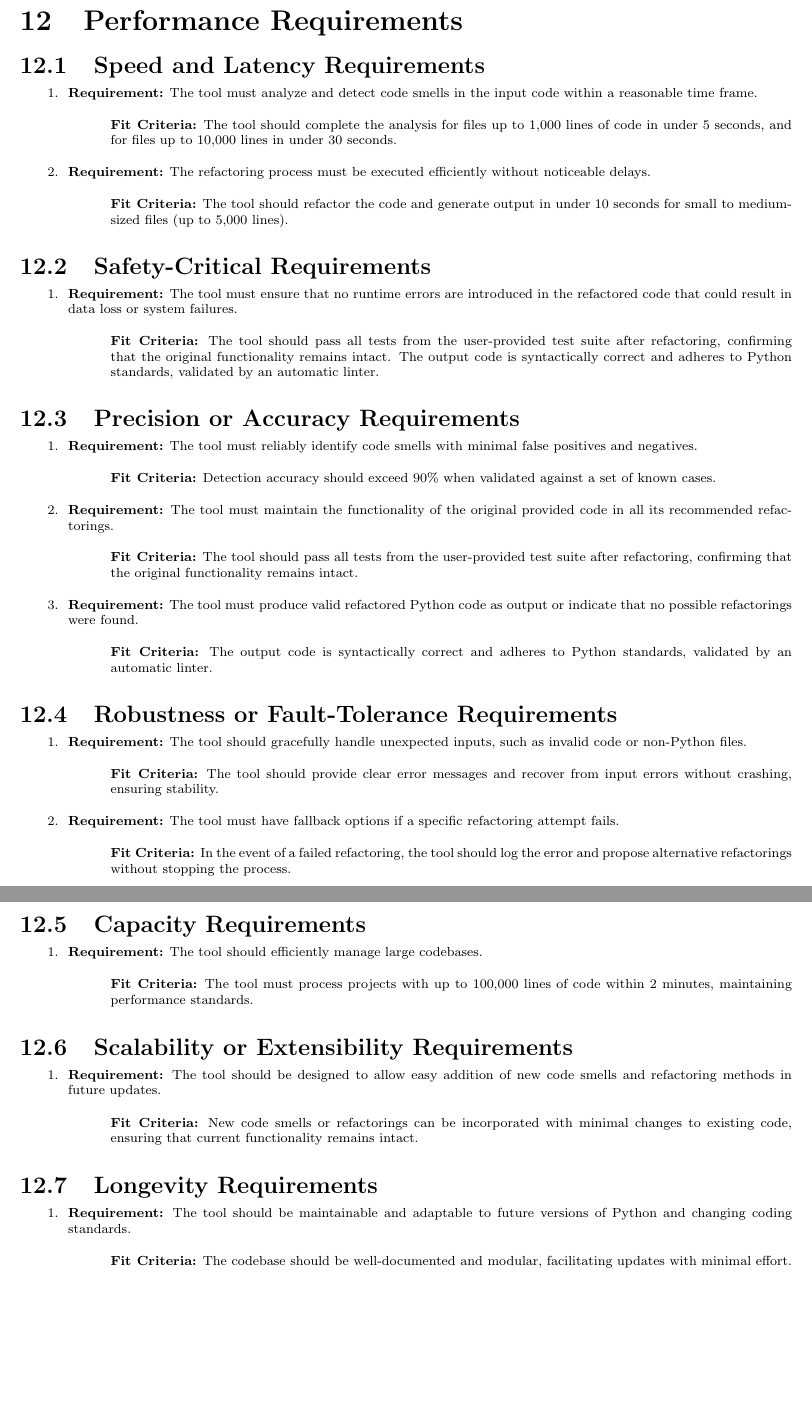
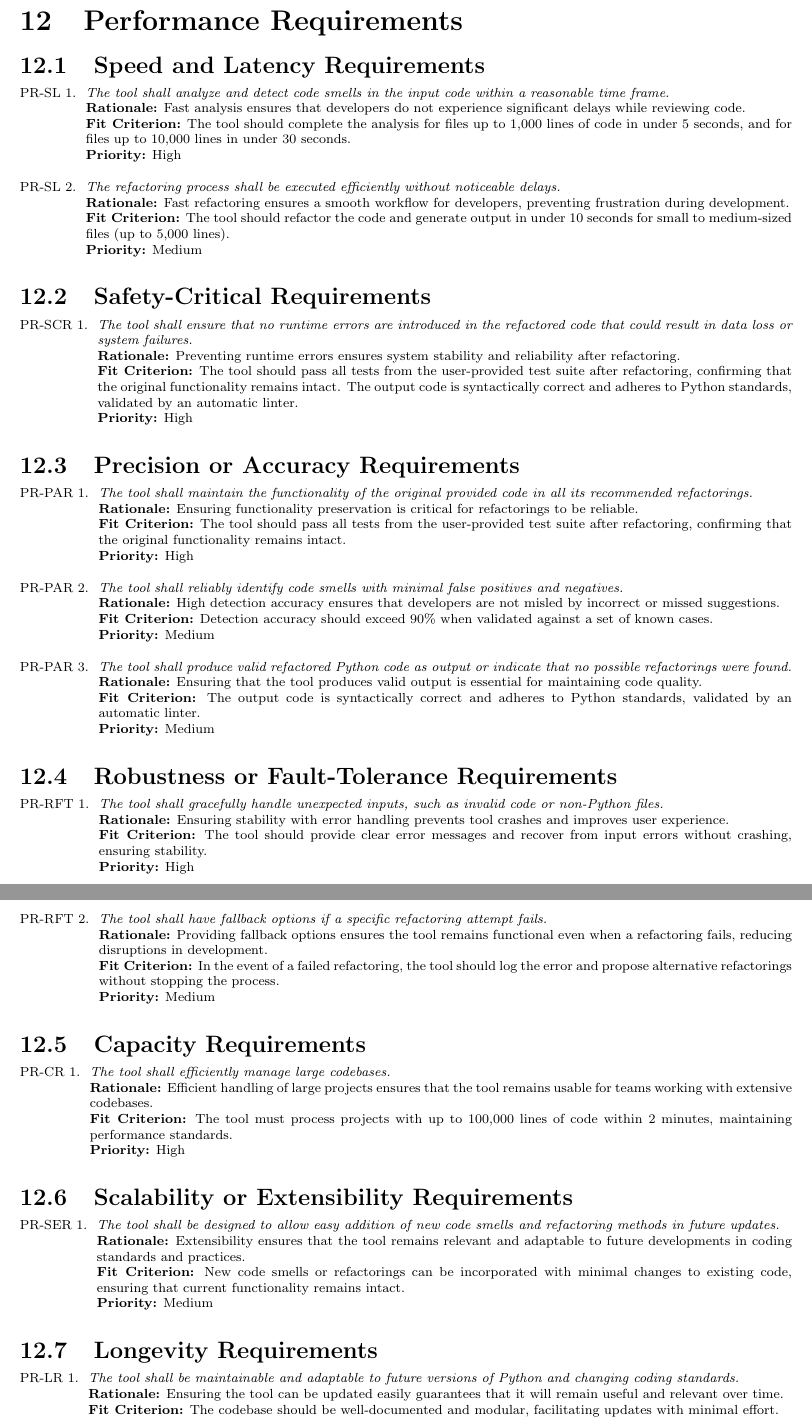
Before and after one commit to ssm-lab/capstone--source-code-optimizer, a LaTeX document (docs/SRS/SRS.tex): two parts of pages 22 and 23 of 33, joined at a grey line, cut so that both start at the same text, the shorter picture padded with empty space. Compiled offline with pdfLaTeX.

Commit message:
[DELIVERABLE 2] SRS Document: Add Rationale + Priority and Changed Formatting for Performance Requirements (#123)

```diff
--- a/docs/SRS/SRS.tex
+++ b/docs/SRS/SRS.tex
@@ -594,71 +594,69 @@ involved in the Project}
 
 \section{Performance Requirements}
 \subsection{Speed and Latency Requirements}
-\begin{enumerate}
-  \item \textbf{Requirement:} The tool must analyze and detect code smells in the input code within a reasonable time frame.
-  \begin{itemize}[label={}]
-      \item \textbf{Fit Criteria:} The tool should complete the analysis for files up to 1,000 lines of code in under 5 seconds, and for files up to 10,000 lines in under 30 seconds.
-  \end{itemize}
-  \item \textbf{Requirement:} The refactoring process must be executed efficiently without noticeable delays.
-  \begin{itemize}[label={}]
-      \item \textbf{Fit Criteria:} The tool should refactor the code and generate output in under 10 seconds for small to medium-sized files (up to 5,000 lines).
-  \end{itemize}
+\begin{enumerate}[label=PR-SL \arabic*., wide=0pt, leftmargin=*]
+    \item \emph{The tool shall analyze and detect code smells in the input code within a reasonable time frame.}\\
+    {\bf Rationale:} Fast analysis ensures that developers do not experience significant delays while reviewing code.\\
+    {\bf Fit Criterion:} The tool should complete the analysis for files up to 1,000 lines of code in under 5 seconds, and for files up to 10,000 lines in under 30 seconds.\\
+    {\bf Priority:} High
+    \item \emph{The refactoring process shall be executed efficiently without noticeable delays.}\\
+    {\bf Rationale:} Fast refactoring ensures a smooth workflow for developers, preventing frustration during development.\\
+    {\bf Fit Criterion:} The tool should refactor the code and generate output in under 10 seconds for small to medium-sized files (up to 5,000 lines).\\
+    {\bf Priority:} Medium
 \end{enumerate}
-
 \subsection{Safety-Critical Requirements}
-\begin{enumerate}
-  \item \textbf{Requirement:} The tool must ensure that no runtime errors are introduced in the refactored code that could result in data loss or system failures.
-  \begin{itemize}[label={}]
-      \item \textbf{Fit Criteria:} The tool should pass all tests from the user-provided test suite after refactoring, confirming that the original functionality remains intact. The output code is syntactically correct and adheres to Python standards, validated by an automatic linter.
-  \end{itemize}
+\begin{enumerate}[label=PR-SCR \arabic*., wide=0pt, leftmargin=*]
+    \item \emph{The tool shall ensure that no runtime errors are introduced in the refactored code that could result in data loss or system failures.}\\
+    {\bf Rationale:} Preventing runtime errors ensures system stability and reliability after refactoring.\\
+    {\bf Fit Criterion:} The tool should pass all tests from the user-provided test suite after refactoring, confirming that the original functionality remains intact. The output code is syntactically correct and adheres to Python standards, validated by an automatic linter.\\
+    {\bf Priority:} High
 \end{enumerate}
-
 \subsection{Precision or Accuracy Requirements}
-\begin{enumerate}
-  \item \textbf{Requirement:} The tool must reliably identify code smells with minimal false positives and negatives.
-  \begin{itemize}[label={}]
-      \item \textbf{Fit Criteria:} Detection accuracy should exceed 90\% when validated against a set of known cases.
-  \end{itemize}
-  \item \textbf{Requirement:} The tool must maintain the functionality of the original provided code in all its recommended refactorings.
-  \begin{itemize}[label={}]
-      \item \textbf{Fit Criteria:} The tool should pass all tests from the user-provided test suite after refactoring, confirming that the original functionality remains intact.
-  \end{itemize}
-  \item \textbf{Requirement:} The tool must produce valid refactored Python code as output or indicate that no possible refactorings were found.
-  \begin{itemize}[label={}]
-      \item \textbf{Fit Criteria:} The output code is syntactically correct and adheres to Python standards, validated by an automatic linter.
-  \end{itemize}
+\begin{enumerate}[label=PR-PAR \arabic*., wide=0pt, leftmargin=*]
+    \item \emph{The tool shall maintain the functionality of the original provided code in all its recommended refactorings.}\\
+    {\bf Rationale:} Ensuring functionality preservation is critical for refactorings to be reliable.\\
+    {\bf Fit Criterion:} The tool should pass all tests from the user-provided test suite after refactoring, confirming that the original functionality remains intact.\\
+    {\bf Priority:} High
+    \item \emph{The tool shall reliably identify code smells with minimal false positives and negatives.}\\
+    {\bf Rationale:} High detection accuracy ensures that developers are not misled by incorrect or missed suggestions.\\
+    {\bf Fit Criterion:} Detection accuracy should exceed 90\% when validated against a set of known cases.\\
+    {\bf Priority:} Medium
+    \item \emph{The tool shall produce valid refactored Python code as output or indicate that no possible refactorings were found.}\\
+    {\bf Rationale:} Ensuring that the tool produces valid output is essential for maintaining code quality.\\
+    {\bf Fit Criterion:} The output code is syntactically correct and adheres to Python standards, validated by an automatic linter.\\
+    {\bf Priority:} Medium
 \end{enumerate}
 \subsection{Robustness or Fault-Tolerance Requirements}
-\begin{enumerate}
-  \item \textbf{Requirement:} The tool should gracefully handle unexpected inputs, such as invalid code or non-Python files.
-  \begin{itemize}[label={}]
-      \item \textbf{Fit Criteria:} The tool should provide clear error messages and recover from input errors without crashing, ensuring stability.
-  \end{itemize}
-  \item \textbf{Requirement:} The tool must have fallback options if a specific refactoring attempt fails.
-  \begin{itemize}[label={}]
-      \item \textbf{Fit Criteria:} In the event of a failed refactoring, the tool should log the error and propose alternative refactorings without stopping the process.
-  \end{itemize}
+\begin{enumerate}[label=PR-RFT \arabic*., wide=0pt, leftmargin=*]
+    \item \emph{The tool shall gracefully handle unexpected inputs, such as invalid code or non-Python files.}\\
+    {\bf Rationale:} Ensuring stability with error handling prevents tool crashes and improves user experience.\\
+    {\bf Fit Criterion:} The tool should provide clear error messages and recover from input errors without crashing, ensuring stability.\\
+    {\bf Priority:} High
+    \item \emph{The tool shall have fallback options if a specific refactoring attempt fails.}\\
+    {\bf Rationale:} Providing fallback options ensures the tool remains functional even when a refactoring fails, reducing disruptions in development.\\
+    {\bf Fit Criterion:} In the event of a failed refactoring, the tool should log the error and propose alternative refactorings without stopping the process.\\
+    {\bf Priority:} Medium
 \end{enumerate}
 \subsection{Capacity Requirements}
-\begin{enumerate}
-  \item \textbf{Requirement:} The tool should efficiently manage large codebases.
-  \begin{itemize}[label={}]
-      \item \textbf{Fit Criteria:} The tool must process projects with up to 100,000 lines of code within 2 minutes, maintaining performance standards.
-  \end{itemize}
+\begin{enumerate}[label=PR-CR \arabic*., wide=0pt, leftmargin=*]
+    \item \emph{The tool shall efficiently manage large codebases.}\\
+    {\bf Rationale:} Efficient handling of large projects ensures that the tool remains usable for teams working with extensive codebases.\\
+    {\bf Fit Criterion:} The tool must process projects with up to 100,000 lines of code within 2 minutes, maintaining performance standards.\\
+    {\bf Priority:} High
 \end{enumerate}
 \subsection{Scalability or Extensibility Requirements}
-\begin{enumerate}
-  \item \textbf{Requirement:} The tool should be designed to allow easy addition of new code smells and refactoring methods in future updates.
-  \begin{itemize}[label={}]
-      \item \textbf{Fit Criteria:}  New code smells or refactorings can be incorporated with minimal changes to existing code, ensuring that current functionality remains intact.
-  \end{itemize}
+\begin{enumerate}[label=PR-SER \arabic*., wide=0pt, leftmargin=*]
+    \item \emph{The tool shall be designed to allow easy addition of new code smells and refactoring methods in future updates.}\\
+    {\bf Rationale:} Extensibility ensures that the tool remains relevant and adaptable to future developments in coding standards and practices.\\
+    {\bf Fit Criterion:} New code smells or refactorings can be incorporated with minimal changes to existing code, ensuring that current functionality remains intact.\\
+    {\bf Priority:} Medium
 \end{enumerate}
 \subsection{Longevity Requirements}
-\begin{enumerate}
-  \item \textbf{Requirement:} The tool should be maintainable and adaptable to future versions of Python and changing coding standards.
-  \begin{itemize}[label={}]
-      \item \textbf{Fit Criteria:} The codebase should be well-documented and modular, facilitating updates with minimal effort.
-  \end{itemize}
+\begin{enumerate}[label=PR-LR \arabic*., wide=0pt, leftmargin=*]
+    \item \emph{The tool shall be maintainable and adaptable to future versions of Python and changing coding standards.}\\
+    {\bf Rationale:} Ensuring the tool can be updated easily guarantees that it will remain useful and relevant over time.\\
+    {\bf Fit Criterion:} The codebase should be well-documented and modular, facilitating updates with minimal effort.\\
+    {\bf Priority:} Medium
 \end{enumerate}
 
 \section{Operational and Environmental Requirements}
```
